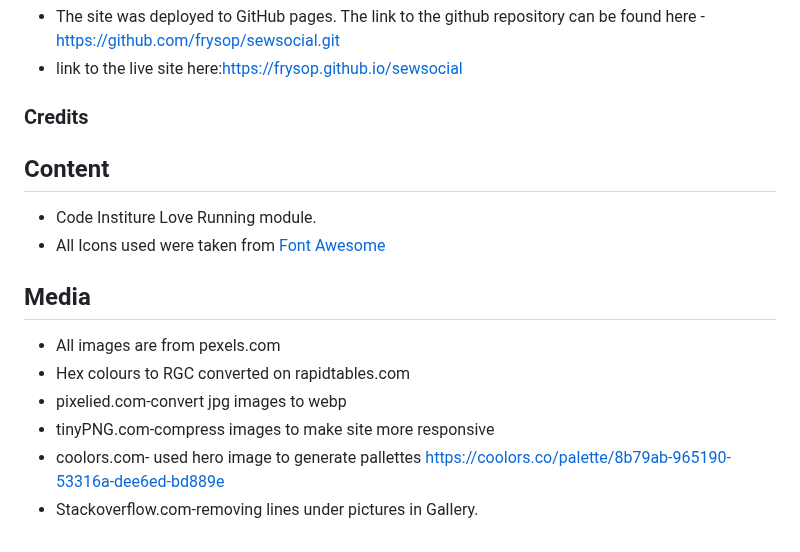
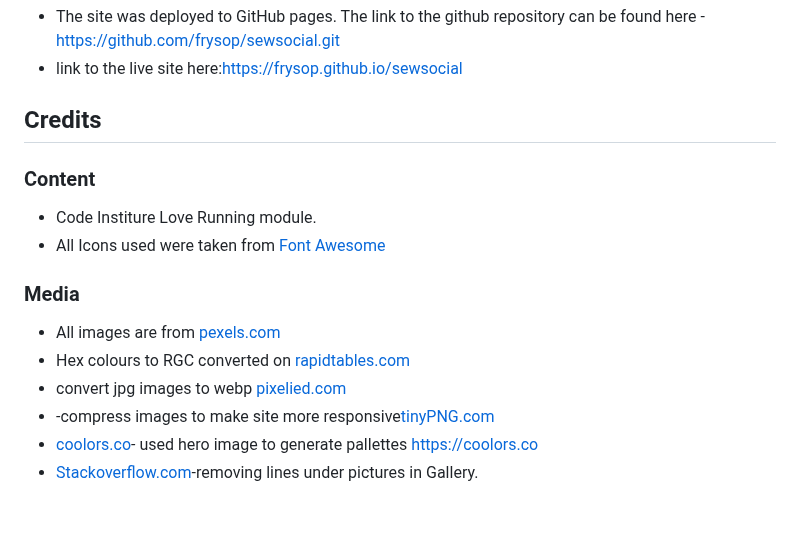
Before and after one commit to frysop/sewsocial, a Markdown page: README.md, the part around the change. Drawn GitHub-style; blank space fills up the shorter version.

Commit message:
Fix media credits links

```diff
--- a/README.md
+++ b/README.md
@@ -109,16 +109,16 @@ All HTML pages were tested through the official [W3C validator](https://validato
 - The site was deployed to GitHub pages. The link to the github repository can be found here -https://github.com/frysop/sewsocial.git
 - link to the live site here:https://frysop.github.io/sewsocial
 
-### Credits
+## Credits
 
-## Content
+### Content
 - Code Institure Love Running module.
 - All Icons used were taken from [Font Awesome](https://fontawesome.com/)
 
-## Media
- - All images are from pexels.com
- - Hex colours to RGC converted on rapidtables.com
- - pixelied.com-convert jpg images to webp
- - tinyPNG.com-compress images to make site more responsive
- - coolors.com- used hero image to generate pallettes https://coolors.co/palette/8b79ab-965190-53316a-dee6ed-bd889e
- - Stackoverflow.com-removing lines under pictures in Gallery.
+### Media
+ - All images are from [pexels.com](https://pexels.com)
+ - Hex colours to RGC converted on [rapidtables.com](https://rapidtables.com)
+ - convert jpg images to webp [pixelied.com](https://pixelied.com/)
+ - -compress images to make site more responsive[tinyPNG.com](https://tinypng.com/)
+ - [coolors.co](https://coolors.co)- used hero image to generate pallettes https://coolors.co
+ - [Stackoverflow.com](https://Stackoverflow.com)-removing lines under pictures in Gallery.
```
